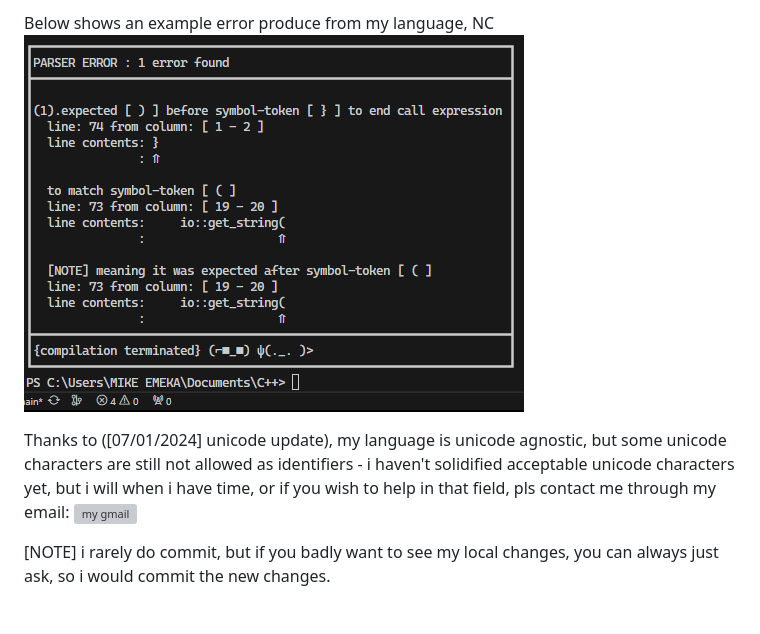
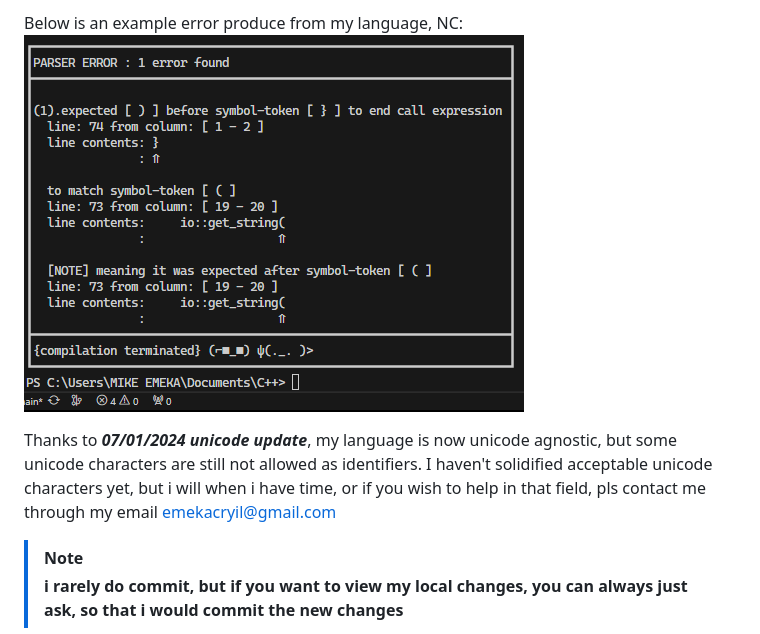
Before and after one commit to DanielEmeka2003/LearningCpp, a Markdown page: README.md, the part around the change printed below. GitHub-like rendering; grey boxes are pictures that could not be loaded.

```diff
--- a/README.md
+++ b/README.md
@@ -37,11 +55,12 @@ and many others.
 
- Below shows an example error produce from my language, NC
- ![NC_Parser_Error](image.png)
+Below is an example error produce from my language, NC:
+![Example of a parser error in NC](image.png)
 
- Thanks to ([07/01/2024] unicode update), my language is unicode agnostic, but some unicode characters are still
- not allowed as identifiers - i haven't solidified acceptable unicode characters yet, but i will when i have time, or
- if you wish to help in that field, pls contact me through my email: ![my gmail](emekacryil@gmail.com)
+Thanks to ***07/01/2024 unicode update***, my language is now unicode agnostic, but some unicode characters are still not allowed as identifiers.
+I haven't solidified acceptable unicode characters yet, but i will when i have time, or if you wish to help in that field, pls contact me through my email
+[emekacryil@gmail.com](emekacryil@gmail.com)
 
- [NOTE] i rarely do commit, but if you badly want to see my local changes, you can always just ask, so i would commit the new changes.
+> [!NOTE]
+> **i rarely do commit, but if you want to view my local changes, you can always just ask, so that i would commit the new changes**
 
 
```
Also changed, not shown: other parts of README.md (+49 -28 lines).
